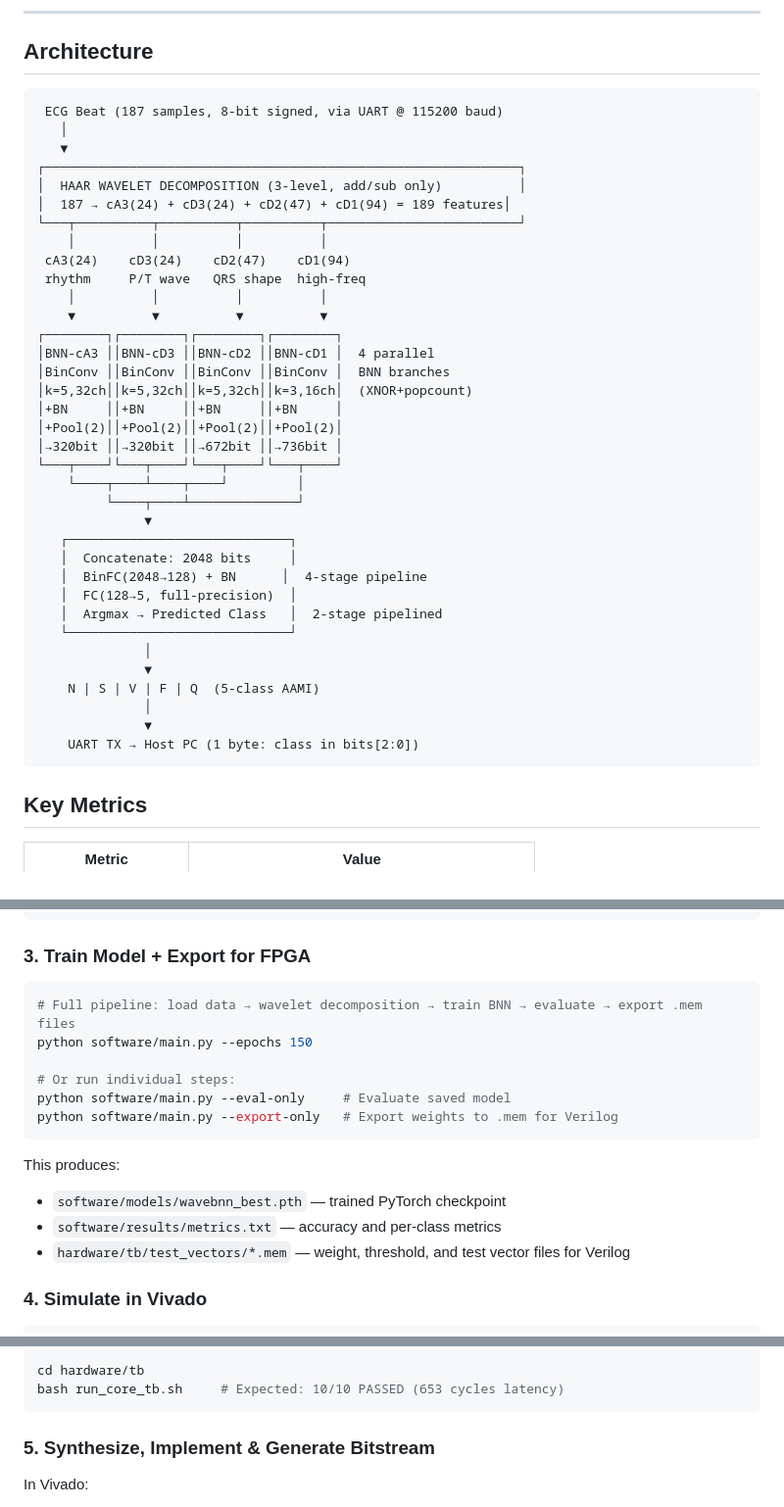
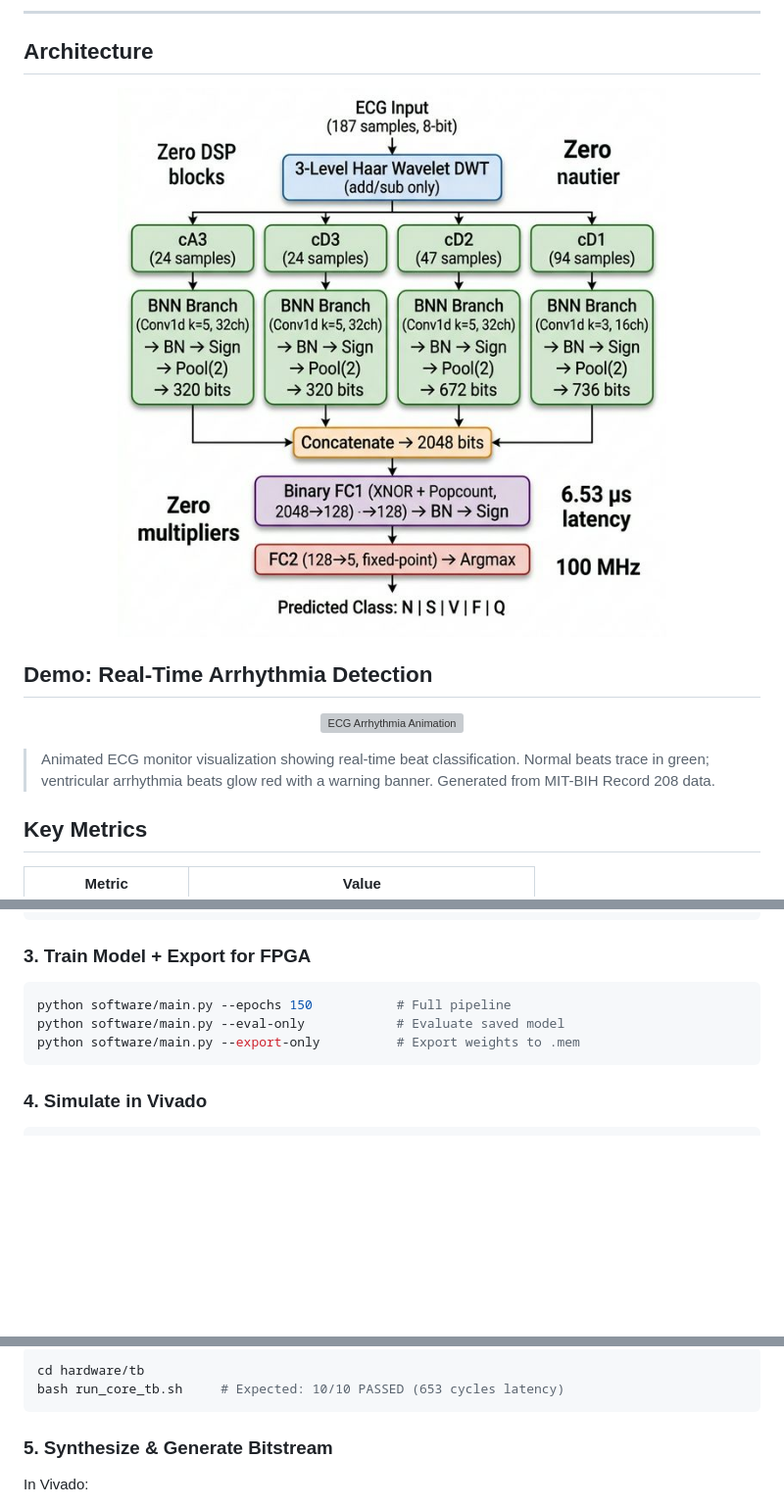
Before and after one commit to StackedArchitect/FPGA_Hack, a Markdown page: README.md, 3 parts joined by grey strips. Shown: that part at 98% size. Rendered like a GitHub page; pictures changed too: docs/architecture.png (added); blank space fills up the shorter version; grey boxes are pictures that could not be loaded.

Commit message:
Update README: architecture image, team info, animation

````diff
--- a/README.md
+++ b/README.md
@@ -8,43 +8,17 @@ A novel FPGA-accelerated edge AI system that combines **Haar wavelet decompositi
 
 ## Architecture
 
-```
- ECG Beat (187 samples, 8-bit signed, via UART @ 115200 baud)
-   │
-   ▼
-┌──────────────────────────────────────────────────────────────┐
-│  HAAR WAVELET DECOMPOSITION (3-level, add/sub only)          │
-│  187 → cA3(24) + cD3(24) + cD2(47) + cD1(94) = 189 features│
-└───┬──────────┬──────────┬──────────┬─────────────────────────┘
-    │          │          │          │
- cA3(24)    cD3(24)    cD2(47)    cD1(94)
- rhythm     P/T wave   QRS shape  high-freq
-    │          │          │          │
-    ▼          ▼          ▼          ▼
-┌────────┐┌────────┐┌────────┐┌────────┐
-│BNN-cA3 ││BNN-cD3 ││BNN-cD2 ││BNN-cD1 │  4 parallel
-│BinConv ││BinConv ││BinConv ││BinConv │  BNN branches
-│k=5,32ch││k=5,32ch││k=5,32ch││k=3,16ch│  (XNOR+popcount)
-│+BN     ││+BN     ││+BN     ││+BN     │
-│+Pool(2)││+Pool(2)││+Pool(2)││+Pool(2)│
-│→320bit ││→320bit ││→672bit ││→736bit │
-└───┬────┘└───┬────┘└───┬────┘└───┬────┘
-    └────┬────┴────┬────┘         │
-         └────┬────┴──────────────┘
-              ▼
-   ┌─────────────────────────────┐
-   │  Concatenate: 2048 bits     │
-   │  BinFC(2048→128) + BN      │  4-stage pipeline
-   │  FC(128→5, full-precision)  │
-   │  Argmax → Predicted Class   │  2-stage pipelined
-   └─────────────────────────────┘
-              │
-              ▼
-    N | S | V | F | Q  (5-class AAMI)
-              │
-              ▼
-    UART TX → Host PC (1 byte: class in bits[2:0])
-```
+<p align="center">
+  <img src="docs/architecture.png" alt="WaveBNN-ECG Architecture" width="700"/>
+</p>
+
+## Demo: Real-Time Arrhythmia Detection
+
+<p align="center">
+  <img src="software/results/ecg_arrhythmia_animation.mp4" alt="ECG Arrhythmia Animation" width="700"/>
+</p>
+
+> Animated ECG monitor visualization showing real-time beat classification. Normal beats trace in green; ventricular arrhythmia beats glow red with a warning banner. Generated from MIT-BIH Record 208 data.
 
 ## Key Metrics
 
@@ -172,18 +156,10 @@ software/data/mitbih_test.csv
 ### 3. Train Model + Export for FPGA
 
 ```bash
-# Full pipeline: load data → wavelet decomposition → train BNN → evaluate → export .mem files
-python software/main.py --epochs 150
-
-# Or run individual steps:
-python software/main.py --eval-only     # Evaluate saved model
-python software/main.py --export-only   # Export weights to .mem for Verilog
+python software/main.py --epochs 150           # Full pipeline
+python software/main.py --eval-only            # Evaluate saved model
+python software/main.py --export-only          # Export weights to .mem
 ```
-
-This produces:
-- `software/models/wavebnn_best.pth` — trained PyTorch checkpoint
-- `software/results/metrics.txt` — accuracy and per-class metrics
-- `hardware/tb/test_vectors/*.mem` — weight, threshold, and test vector files for Verilog
 
 ### 4. Simulate in Vivado
 
@@ -202,7 +178,7 @@ cd hardware/tb
 bash run_core_tb.sh     # Expected: 10/10 PASSED (653 cycles latency)
 ```
 
-### 5. Synthesize, Implement & Generate Bitstream
+### 5. Synthesize & Generate Bitstream
 
 In Vivado:
 1. **Synthesis** → target: `xc7z020clg484-1`, constraints: `zc702.xdc`
````
Also changed, not shown: other parts of README.md (+36 -40 lines).
